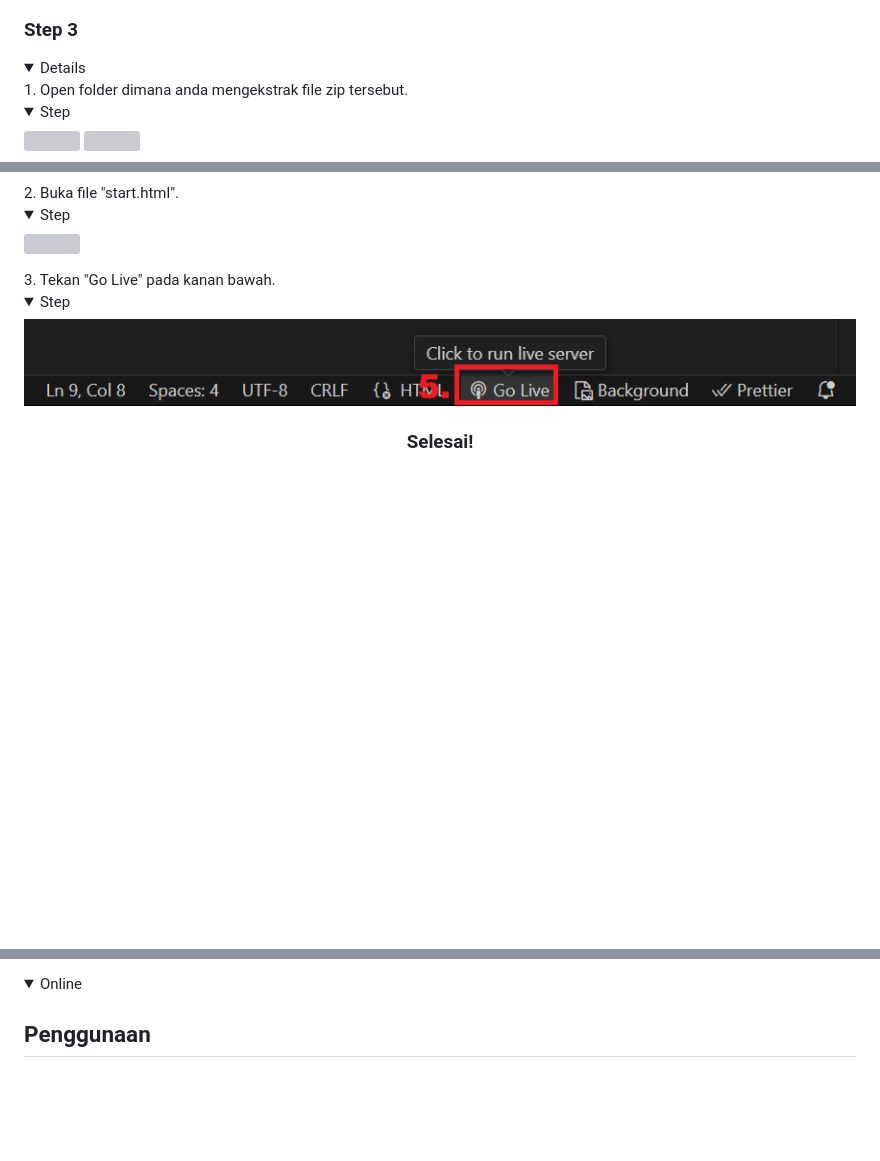
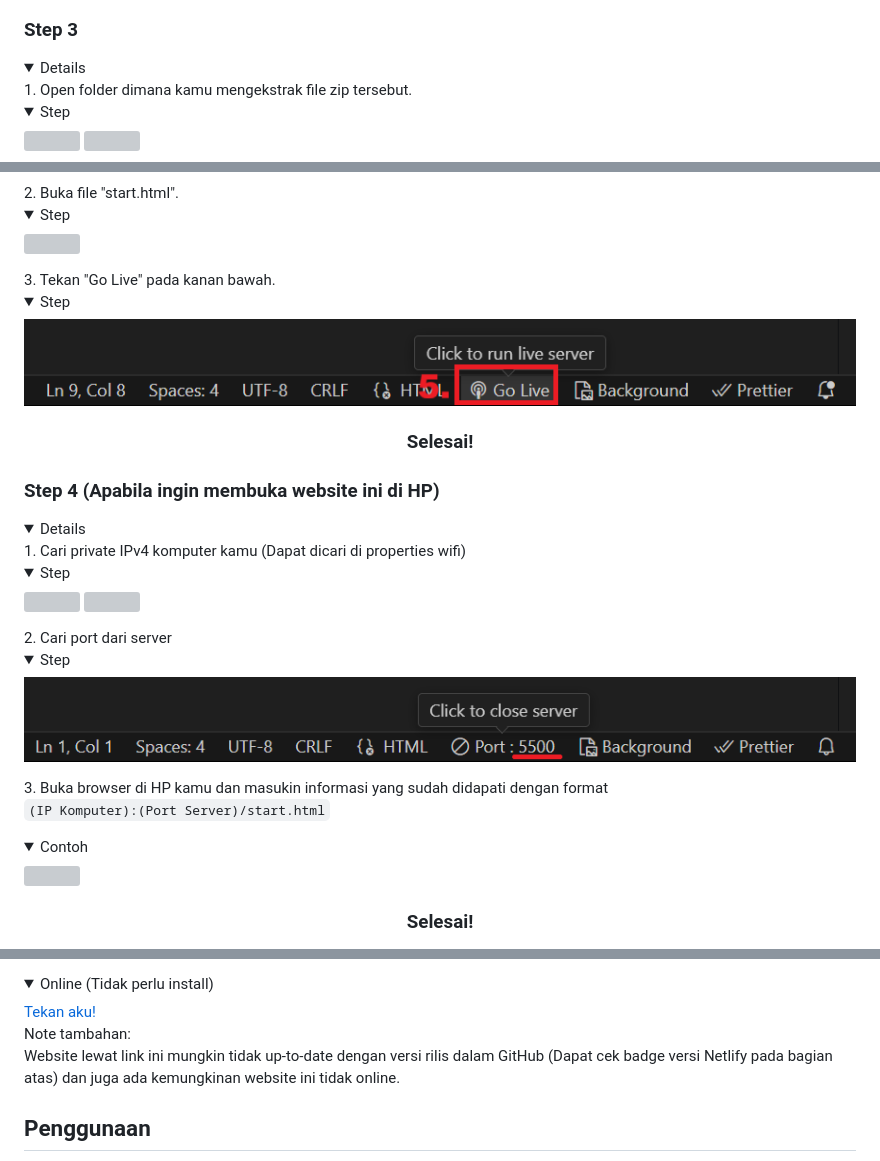
Before and after one commit to Banditov/XI-TKJ-3_PWL_Kelompok-5, a Markdown page: README.md, 3 parts joined by grey strips. Rendered like a GitHub page; folded sections open; blank space fills up the shorter version; grey boxes are pictures that could not be loaded.

```diff
--- a/README.md
+++ b/README.md
@@ -110,7 +110,7 @@
 
 ### Step 3
 <details>
-1. Open folder dimana anda mengekstrak file zip tersebut.
+1. Open folder dimana kamu mengekstrak file zip tersebut.
    <details>
       <summary>Step</summary>
       <img src=".github/images/tutorial/3-1-1.png">
@@ -128,4 +128,26 @@
    </details>
 <h3 align="center">Selesai!</h3>
 </details>
+
+### Step 4 (Apabila ingin membuka website ini di HP)
+<details>
+1. Cari private IPv4 komputer kamu (Dapat dicari di properties wifi)
+   <details>
+      <summary>Step</summary>
+      <img src=".github/images/tutorial/4-1-1.png">
+      <img src=".github/images/tutorial/4-1-2.png">
+   </details>
+2. Cari port dari server
+   <details>
+      <summary>Step</summary>
+      <img src=".github/images/tutorial/4-2.png">
+   </details>
+3. Buka browser di HP kamu dan masukin informasi yang sudah didapati dengan format<br>
+
+   `(IP Komputer):(Port Server)/start.html`
+   <details>
+      <summary>Contoh</summary>
+      <img src=".github/images/tutorial/4-3.jpg">
+   </details>
+<h3 align="center">Selesai!</h3>
 </details>
@@ -133,5 +156,8 @@
 <details>
-   <summary>Online</summary>
+   <summary>Online (Tidak perlu install)</summary>
+<a href="https://atkski.netlify.app">Tekan aku!</a><br>
+Note tambahan:<br>
+Website lewat link ini mungkin tidak up-to-date dengan versi rilis dalam GitHub (Dapat cek badge versi Netlify pada bagian atas) dan juga ada kemungkinan website ini tidak online.
 
 </details>
 </details>
```
Also changed, not shown: other parts of README.md (+6 -2 lines).
